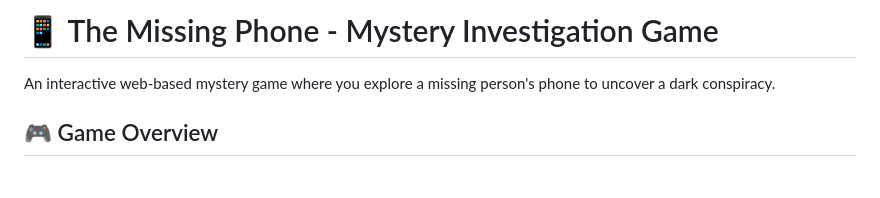
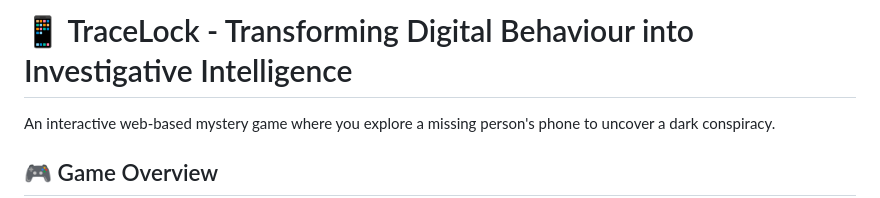
Before and after one commit to Acod01-hub/TraceLock, a Markdown page: README.md, the part around the change. GitHub-like rendering; blank space fills up the shorter version.

```diff
--- a/README.md
+++ b/README.md
@@ -1,4 +1,4 @@
-# 📱 The Missing Phone - Mystery Investigation Game
+# 📱 TraceLock - Transforming Digital Behaviour into Investigative Intelligence
 An interactive web-based mystery game where you explore a missing person's phone to uncover a dark conspiracy.
 
 ## 🎮 Game Overview
```
